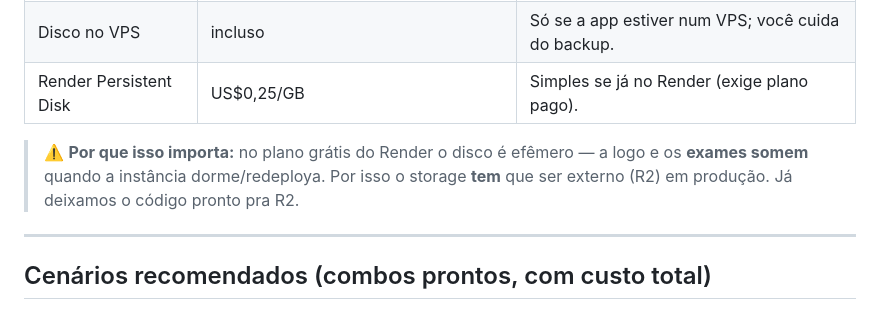
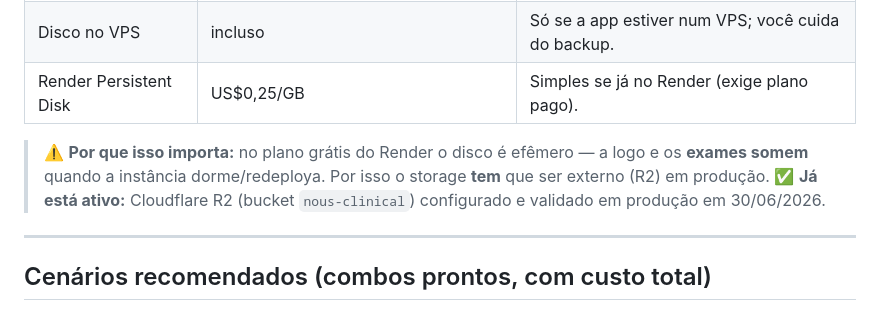
Before and after one commit to mateusrfabro/nous-clinical, a Markdown page: docs/08-hospedagem-e-custos.md, the part around the change. Rendered like a GitHub page.

```diff
--- a/docs/08-hospedagem-e-custos.md
+++ b/docs/08-hospedagem-e-custos.md
@@ -52,7 +52,7 @@ O Nous roda em **Docker**, usa **PostgreSQL** (padrão) e **storage S3-compatív
 | Disco no VPS | incluso | Só se a app estiver num VPS; você cuida do backup. |
 | Render Persistent Disk | US$0,25/GB | Simples se já no Render (exige plano pago). |
 
-> ⚠️ **Por que isso importa:** no plano grátis do Render o disco é efêmero — a logo e os **exames somem** quando a instância dorme/redeploya. Por isso o storage **tem** que ser externo (R2) em produção. Já deixamos o código pronto pra R2.
+> ⚠️ **Por que isso importa:** no plano grátis do Render o disco é efêmero — a logo e os **exames somem** quando a instância dorme/redeploya. Por isso o storage **tem** que ser externo (R2) em produção. ✅ **Já está ativo:** Cloudflare R2 (bucket `nous-clinical`) configurado e validado em produção em 30/06/2026.
 
 ---
 
```
Also changed, not shown: docs/09-checklist-producao.md (+14 -12 lines).
